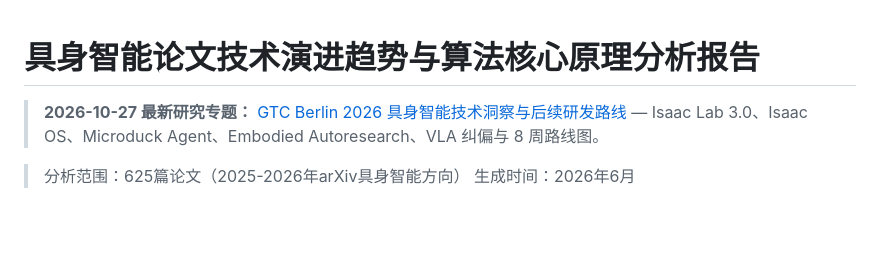
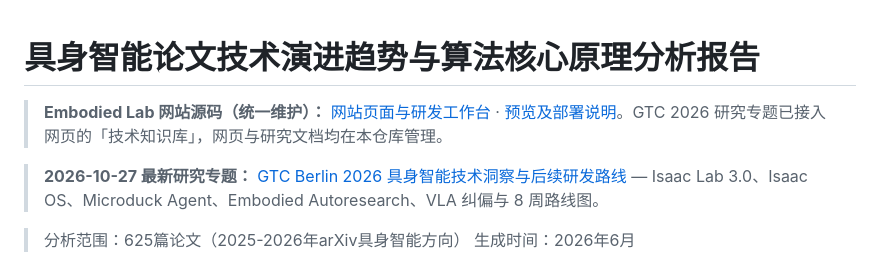
Before and after one commit to zmf2022/embodied-aI-wiki, a Markdown page: README.md, the part around the change. Drawn GitHub-style; blank space fills up the shorter version.

Commit message:
docs: link unified Embodied Lab website source from wiki home

```diff
--- a/README.md
+++ b/README.md
@@ -1,4 +1,7 @@
 # 具身智能论文技术演进趋势与算法核心原理分析报告
+
+> **Embodied Lab 网站源码（统一维护）：** [网站页面与研发工作台](site/index.html) · [预览及部署说明](site/README.md)。GTC 2026 研究专题已接入网页的「技术知识库」，网页与研究文档均在本仓库管理。
+
 
 > **2026-10-27 最新研究专题：** [GTC Berlin 2026 具身智能技术洞察与后续研发路线](研究洞察/GTC_2026_Berlin_具身智能与后续研发路线.md) — Isaac Lab 3.0、Isaac OS、Microduck Agent、Embodied Autoresearch、VLA 纠偏与 8 周路线图。
 
```
